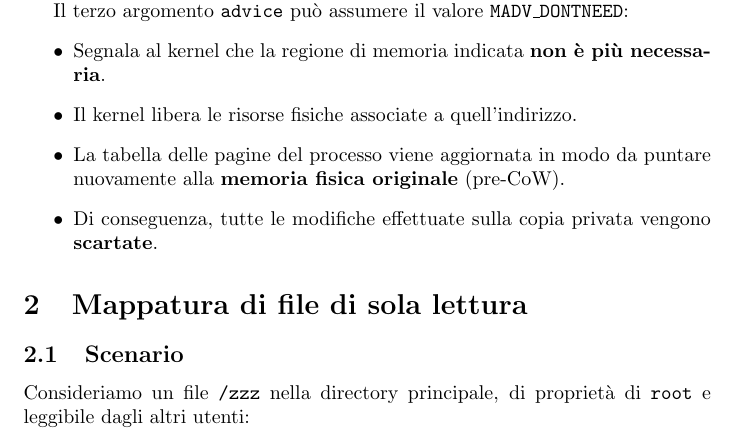
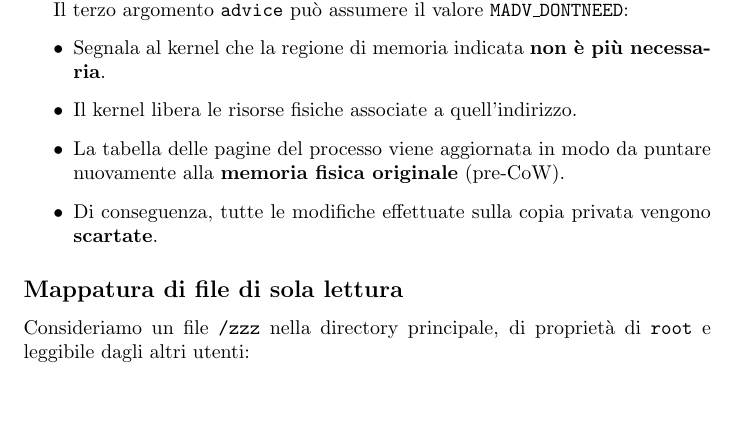
Before and after one commit to GiuliaAgozzino/uni-notes, a LaTeX document (sicurezza_reti/sicurezza_reti.tex): part of page 9 of 12 before the commit and part of page 9 of 11 after it, cut so that both start at the same text, the shorter picture padded with empty space. Compiled offline with pdfLaTeX.

Commit message:
autosave

```diff
--- a/sicurezza_reti/sicurezza_reti.tex
+++ b/sicurezza_reti/sicurezza_reti.tex
@@ -400,9 +400,8 @@ Il terzo argomento \texttt{advice} può assumere il valore \texttt{MADV\_DONTNEE
     \item Di conseguenza, tutte le modifiche effettuate sulla copia privata vengono \textbf{scartate}.
 \end{itemize}
 
-\section{Mappatura di file di sola lettura}
+\subsection*{Mappatura di file di sola lettura}
 
-\subsection{Scenario}
 
 Consideriamo un file \texttt{/zzz} nella directory principale, di proprietà di \texttt{root} e leggibile dagli altri utenti:
 
```
Also changed, not shown: sicurezza_reti/sicurezza_reti.pdf, 2 other files.
